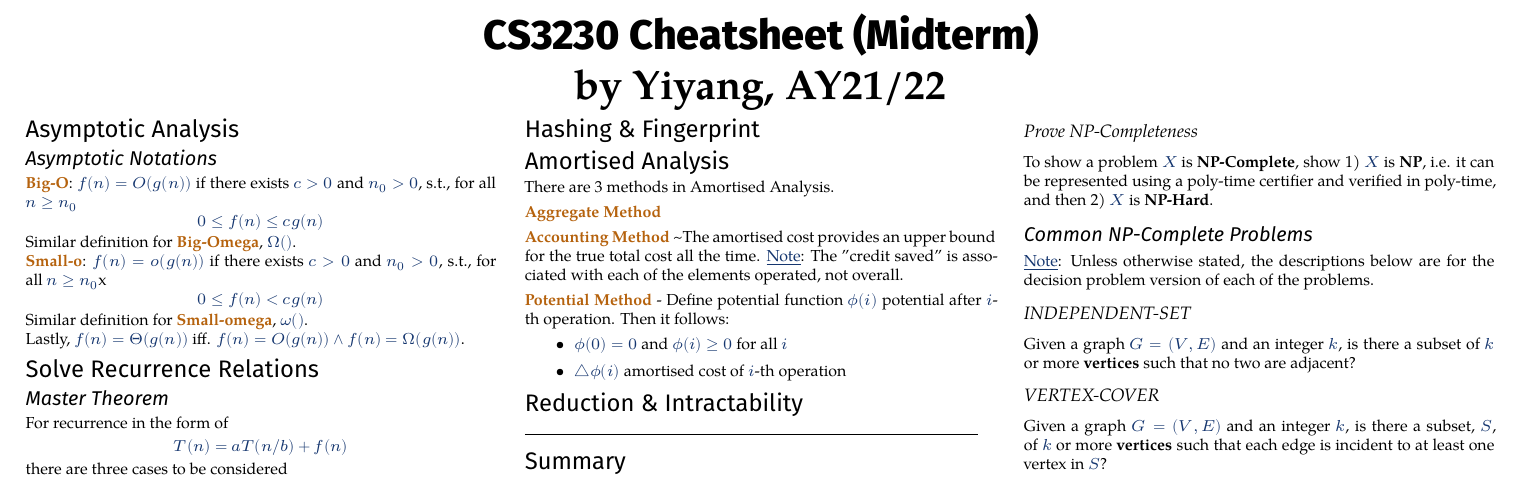
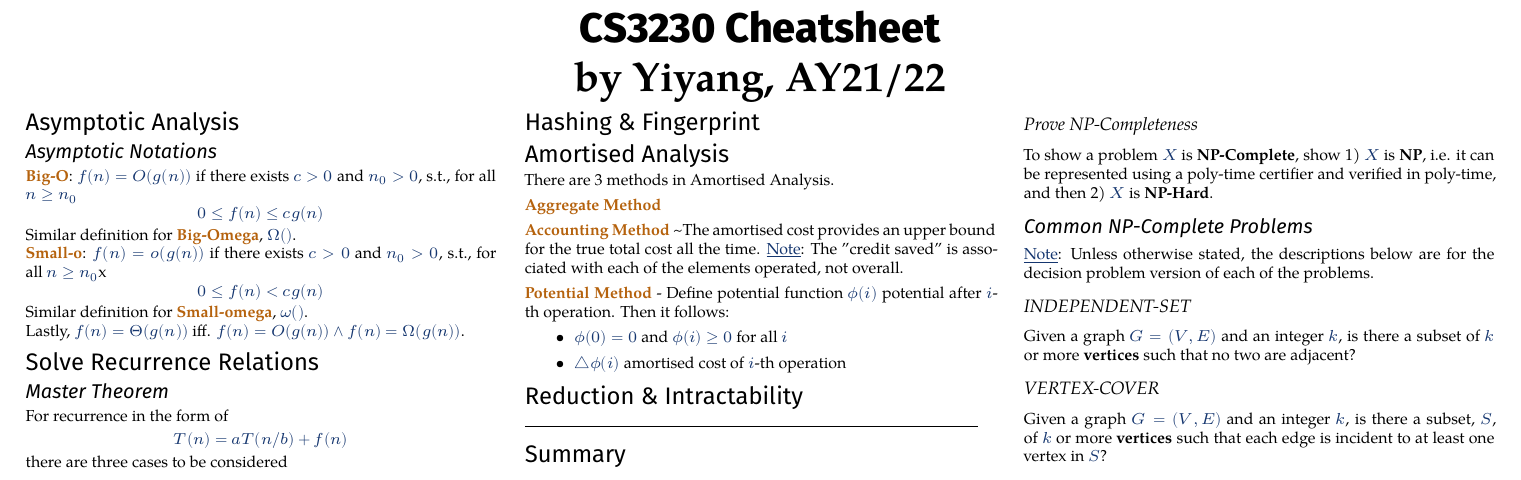
Before and after one commit to Chen-Yiyang/nus-cheatsheets, a LaTeX document (CS3230/CS3230_Cheatsheet.tex): part of the page, cut so that both start at the same text. Compiled offline with XeLaTeX; a missing font is replaced by an installed copy or a similar font.

Commit message:
[CS3230] Correct Title

```diff
--- a/CS3230/CS3230_Cheatsheet.tex
+++ b/CS3230/CS3230_Cheatsheet.tex
@@ -107,7 +107,7 @@
 
 
 \begin{center}
-  {\huge\sffamily\bfseries CS3230 Cheatsheet (Midterm)} \huge\bfseries\\
+  {\huge\sffamily\bfseries CS3230 Cheatsheet} \huge\bfseries\\
   by Yiyang, AY21/22
 \end{center}
 \setlength{\premulticols}{0pt}
```
Also changed, not shown: CS3230/CS3230_Cheatsheet.pdf.
